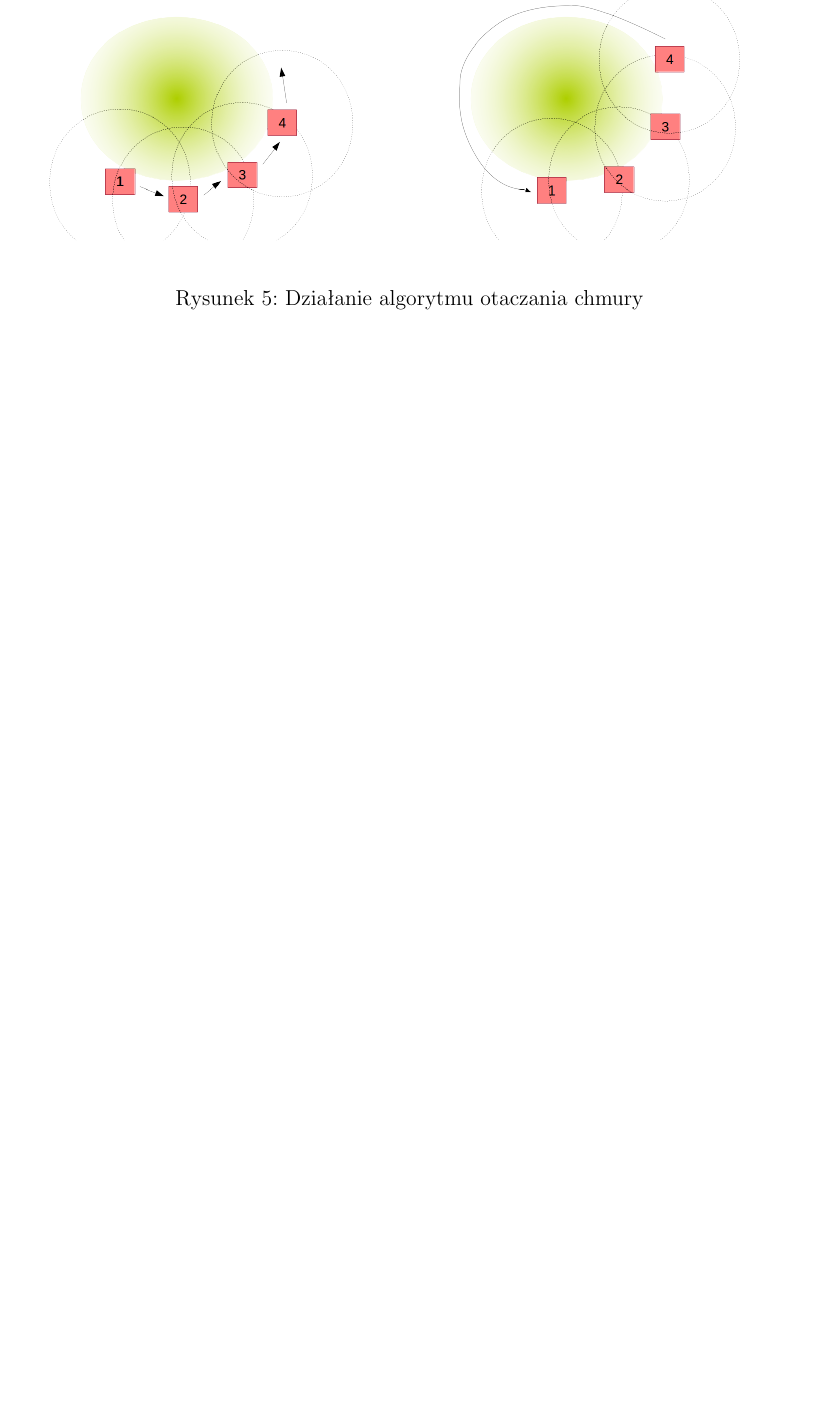
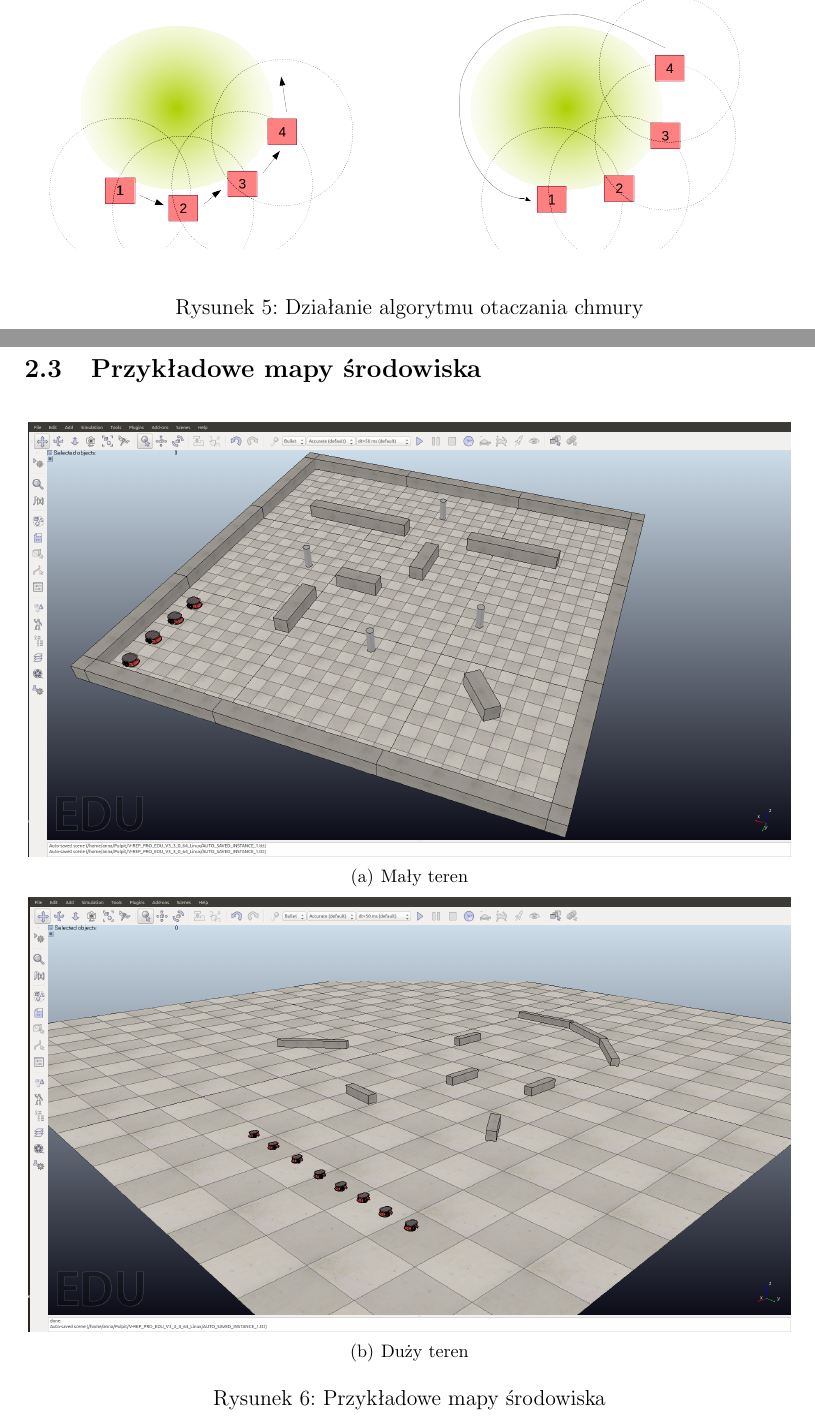
Before and after one commit to AniaWujek/SST-MISK, a LaTeX document (sprawozdanie/sprawozdanie.tex): part of page 7 of 7 before the commit and two parts of pages 6 and 7 of 7 after it, the two joined at a grey line, cut so that both start at the same text, the shorter picture padded with empty space. Compiled offline with pdfLaTeX.

Commit message:
dodane obrazki przykladpwych map terenu

```diff
--- a/sprawozdanie/sprawozdanie.tex
+++ b/sprawozdanie/sprawozdanie.tex
@@ -4,6 +4,7 @@
 \usepackage[utf8]{inputenc}
 \usepackage[polish]{babel}
 \usepackage{polski}
+\usepackage{float}
 \usepackage{graphicx}
 \usepackage{listings}
 \usepackage{amsfonts}
@@ -127,4 +129,12 @@ Dodatkowo, czujniki stężenia toksycznych substancji będą realizowane w skryp
 		\caption{Działanie algorytmu otaczania chmury}
 		\label{otaczanie}
 	\end{figure}
+	\clearpage
+	\subsection{Przykładowe mapy środowiska}
+	\begin{figure}[h!]
+		\centering
+		\subfigure[Mały teren]{\includegraphics[width=0.99\columnwidth]{img/mapa1.png}}
+		\subfigure[Duży teren]{\includegraphics[width=0.99\columnwidth]{img/mapa2.png}}
+		\caption{Przykładowe mapy środowiska}
+	\end{figure}
 \end{document}
```
Also changed, not shown: sprawozdanie/img/mapa1.png (added), sprawozdanie/img/mapa2.png (added), sprawozdanie/sprawozdanie.pdf, sprawozdanie/sprawozdanie.tex (5 more changed lines), 2 other files. Lines whose indentation alone changed are shown as unchanged.
